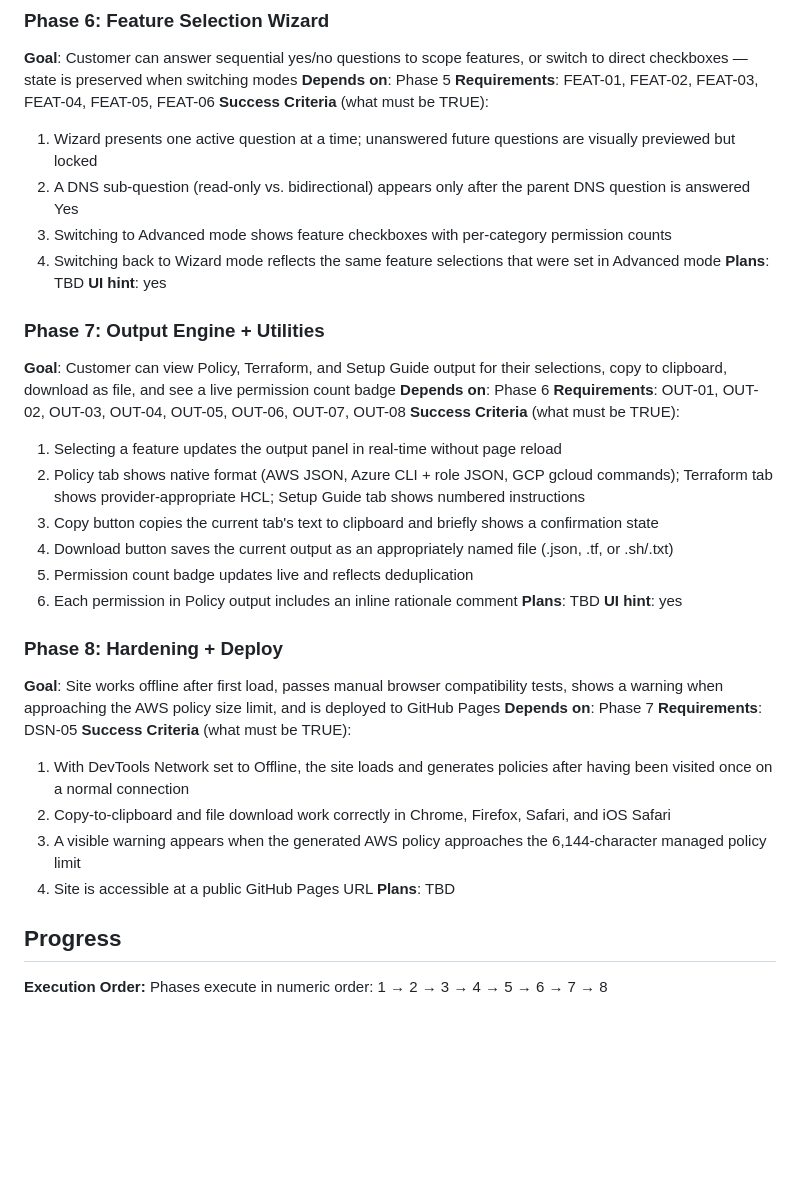
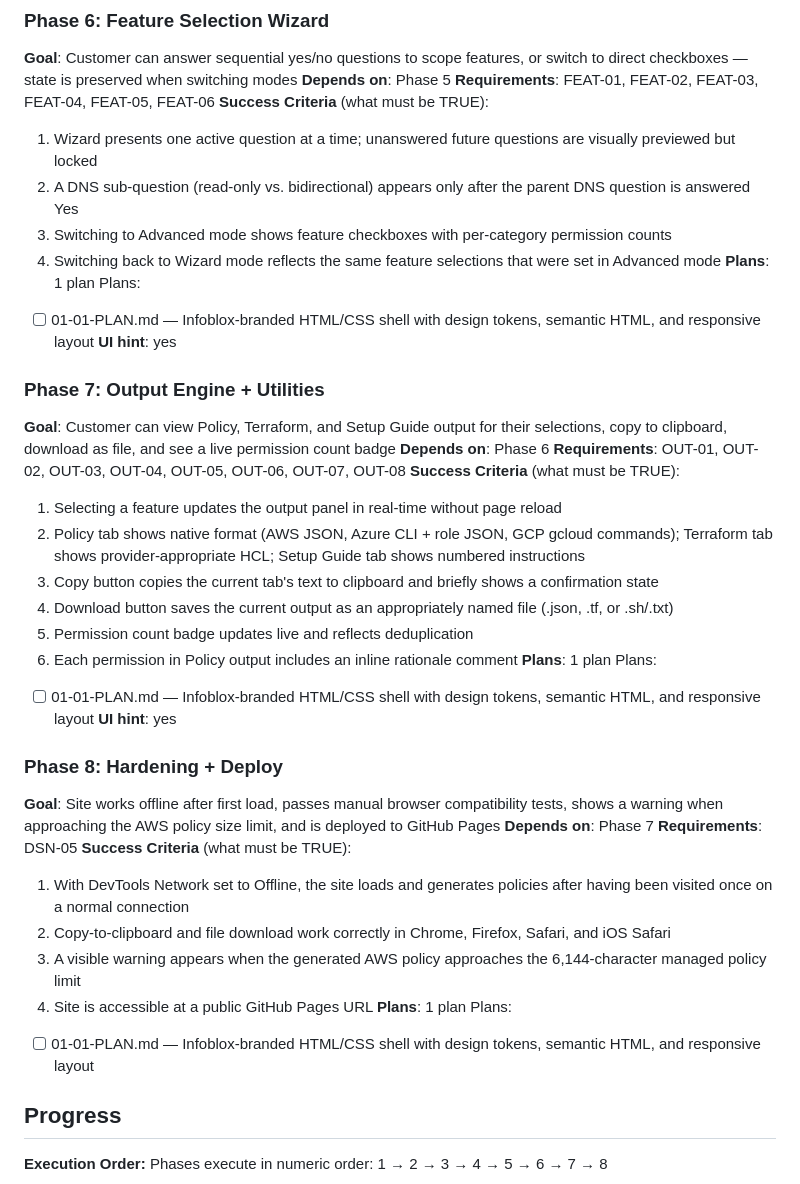
Before and after one commit to stefanriegel/uddi-permission-helper, a Markdown page: .planning/ROADMAP.md, the part around one of its changes. Drawn GitHub-style; blank space fills up the shorter version.

```diff
--- a/.planning/ROADMAP.md
+++ b/.planning/ROADMAP.md
@@ -90,7 +100,9 @@ Decimal phases appear between their surrounding integers in numeric order.
   2. A DNS sub-question (read-only vs. bidirectional) appears only after the parent DNS question is answered Yes
   3. Switching to Advanced mode shows feature checkboxes with per-category permission counts
   4. Switching back to Wizard mode reflects the same feature selections that were set in Advanced mode
-**Plans**: TBD
+**Plans**: 1 plan
+Plans:
+- [ ] 01-01-PLAN.md — Infoblox-branded HTML/CSS shell with design tokens, semantic HTML, and responsive layout
 **UI hint**: yes
 
 ### Phase 7: Output Engine + Utilities
@@ -104,7 +116,9 @@ Decimal phases appear between their surrounding integers in numeric order.
   4. Download button saves the current output as an appropriately named file (.json, .tf, or .sh/.txt)
   5. Permission count badge updates live and reflects deduplication
   6. Each permission in Policy output includes an inline rationale comment
-**Plans**: TBD
+**Plans**: 1 plan
+Plans:
+- [ ] 01-01-PLAN.md — Infoblox-branded HTML/CSS shell with design tokens, semantic HTML, and responsive layout
 **UI hint**: yes
 
 ### Phase 8: Hardening + Deploy
@@ -116,7 +130,9 @@ Decimal phases appear between their surrounding integers in numeric order.
   2. Copy-to-clipboard and file download work correctly in Chrome, Firefox, Safari, and iOS Safari
   3. A visible warning appears when the generated AWS policy approaches the 6,144-character managed policy limit
   4. Site is accessible at a public GitHub Pages URL
-**Plans**: TBD
+**Plans**: 1 plan
+Plans:
+- [ ] 01-01-PLAN.md — Infoblox-branded HTML/CSS shell with design tokens, semantic HTML, and responsive layout
 
 ## Progress
 
```
Also changed, not shown: other parts of .planning/ROADMAP.md (+15 -5 lines), 1 other file.
